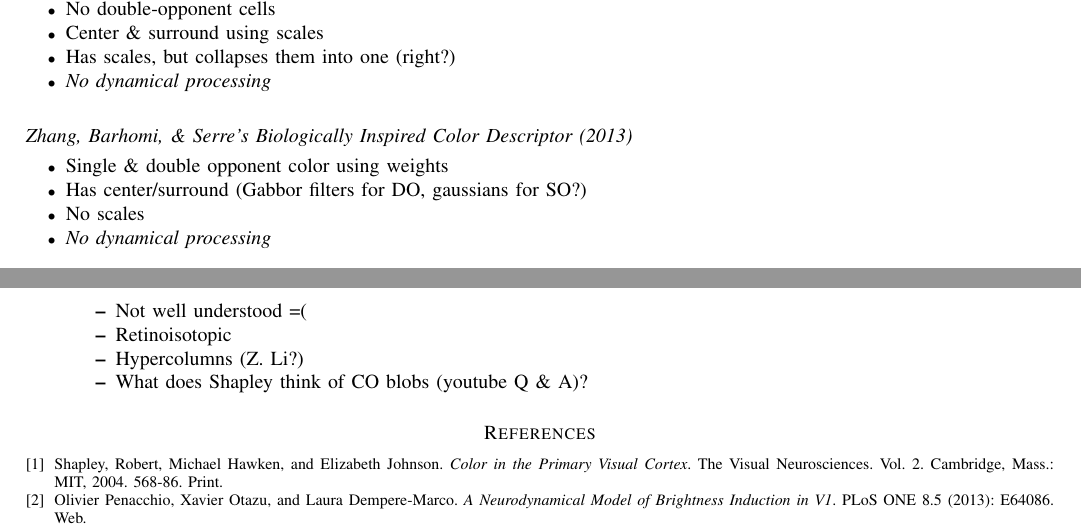
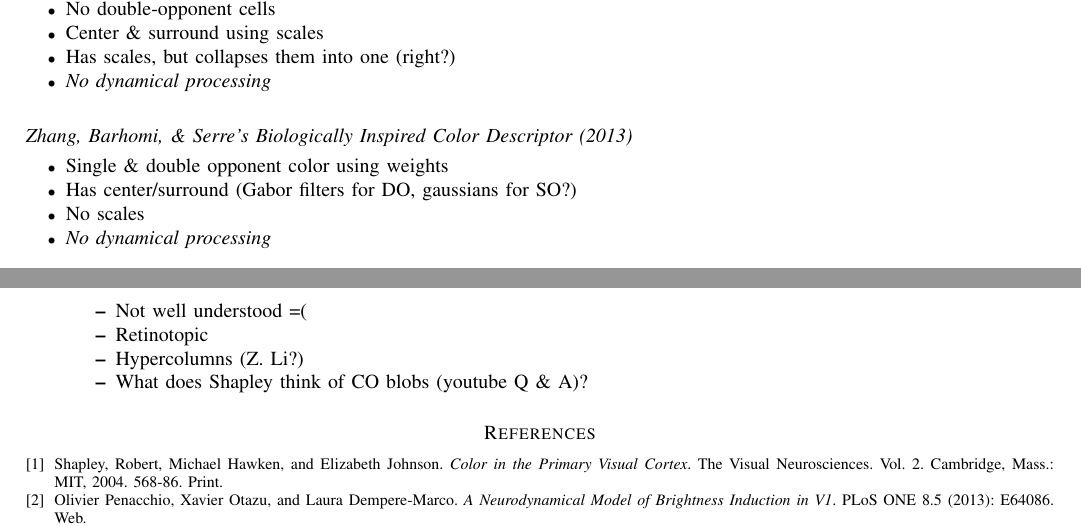
Before and after one commit to connollyst/color-induction-thesis, a LaTeX thesis (MasterThesis.tex): two parts of pages 4 and 10 of 10, joined at a grey line, cut so that both start at the same text. Compiled offline with pdfLaTeX.

Commit message:
Corrected typos

```diff
--- a/MasterThesis.tex
+++ b/MasterThesis.tex
@@ -609,7 +609,7 @@ Their research was focused on observing brightness induction (BI) arising from s
 \subsection*{Zhang, Barhomi, \& Serre's Biologically Inspired Color Descriptor (2013)}
 \begin{itemize}
     \item Single \& double opponent color using weights
-    \item Has center/surround (Gabbor filters for DO, gaussians for SO?)
+    \item Has center/surround (Gabor filters for DO, gaussians for SO?)
     \item No scales
     \item \textit{No dynamical processing}
 \end{itemize}
@@ -1008,7 +1008,7 @@ The model processes input in a retinoisotopic manner. That is, neurons are laid
             \item Interactions (hypercolumns, CO blobs, etc.)
                 \begin{itemize}
                     \item Not well understood =(
-                    \item Retinoisotopic
+                    \item Retinotopic
                     \item Hypercolumns (Z. Li?)
                     \item What does Shapley think of CO blobs (youtube Q \& A)?
                 \end{itemize}
```
Also changed, not shown: MasterThesis.pdf, MasterThesis.tex (4 more changed lines).
